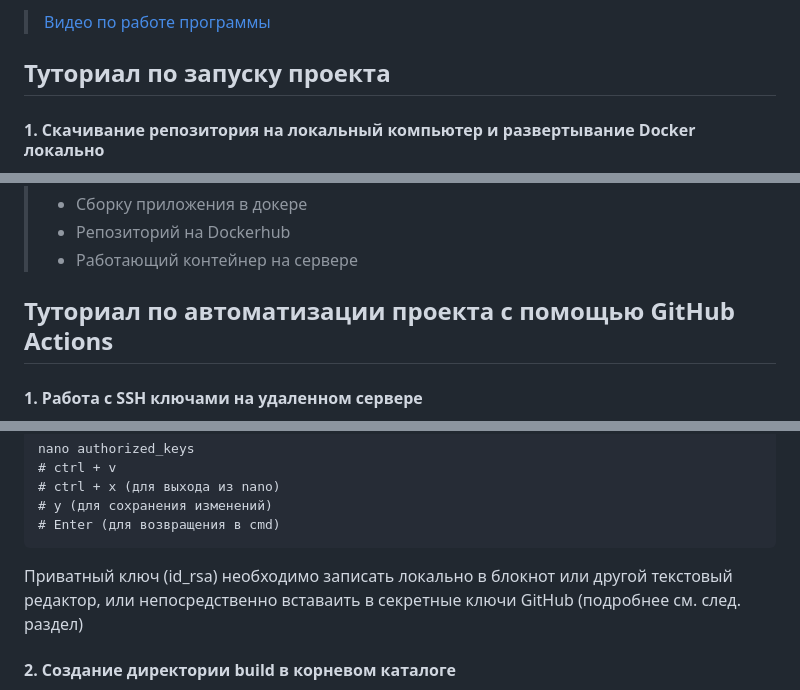
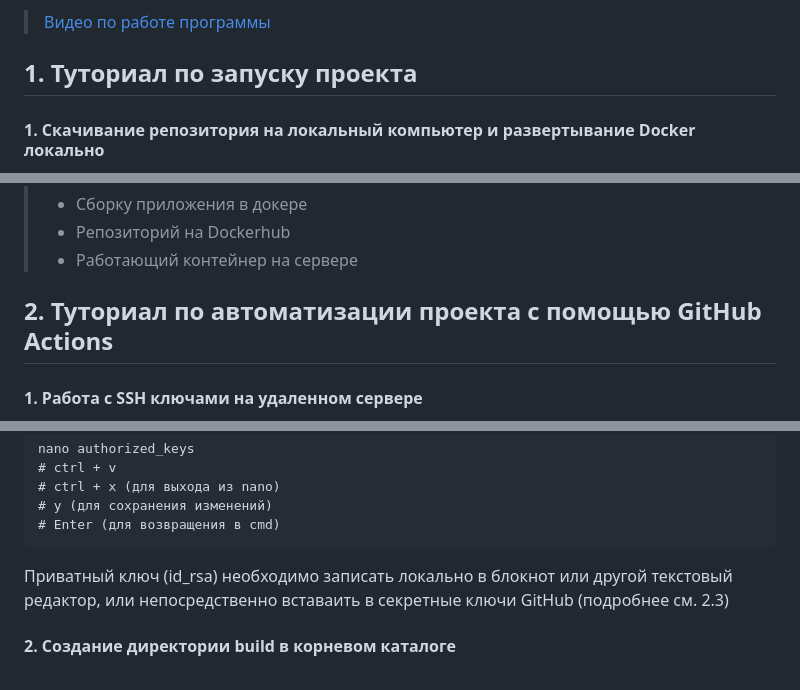
Before and after one commit to vichnya/my-quiz-app, a Markdown page: README.md, 3 parts joined by grey strips. GitHub-like rendering.

````diff
--- a/README.md
+++ b/README.md
@@ -12,7 +12,7 @@
 
   > [Видео по работе программы](https://drive.google.com/file/d/1PIT6dRyKSq9SUs1M-dZYZJIa8dPcGIYj/view?usp=sharing)
 
-## Туториал по запуску проекта
+## 1. Туториал по запуску проекта
 #### 1. Скачивание репозитория на локальный компьютер и развертывание Docker локально
 
 Для дальнейших действий на вашем компьютере должен быть установлен Docker:
@@ -120,7 +120,7 @@ sudo systemctl stop nginx
 > * Репозиторий на Dockerhub
 > * Работающий контейнер на сервере
 
-## Туториал по автоматизации проекта с помощью GitHub Actions
+## 2. Туториал по автоматизации проекта с помощью GitHub Actions
 #### 1. Работа с SSH ключами на удаленном сервере
 Создаем пару ключей (публичный и приватный) на удаленном сервере.
 В нашем случае ключи создавались без пароля.
@@ -145,7 +145,7 @@ nano authorized_keys
 # Enter (для возвращения в cmd)
 ```
 
-Приватный ключ (id_rsa) необходимо записать локально в блокнот или другой текстовый редактор, или непосредственно вставаить в секретные ключи GitHub (подробнее см. след. раздел)
+Приватный ключ (id_rsa) необходимо записать локально в блокнот или другой текстовый редактор, или непосредственно вставаить в секретные ключи GitHub (подробнее см. 2.3)
 
 #### 2. Создание директории build в корневом каталоге
 На удаленном сервере перейдите в корневой каталог и создайте директорию build. В дальнейшем туда будет отправляться последняя версия проекта.
````
